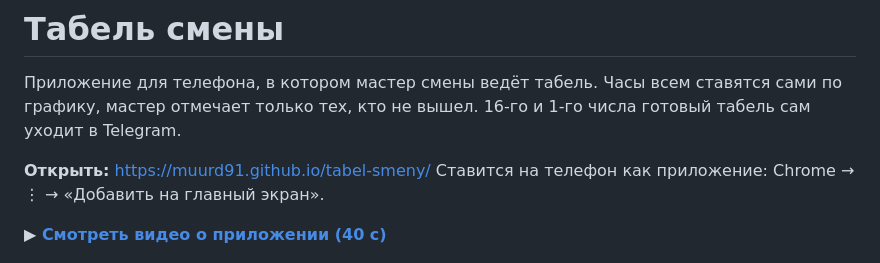
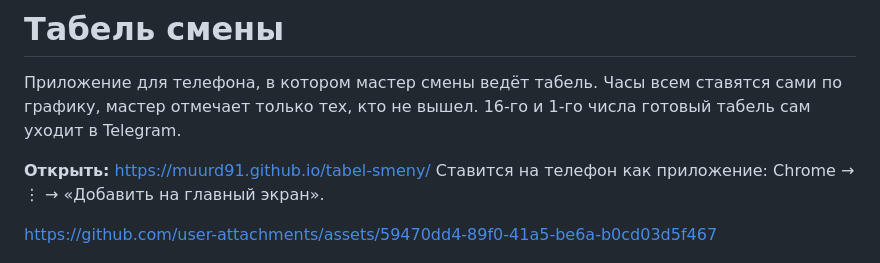
Before and after one commit to muurd91/tabel-smeny, a Markdown page: README.md, the part around the change. Rendered like a GitHub page.

Commit message:
Add link to application assets in README
Updated README to include a link to application assets.

```diff
--- a/README.md
+++ b/README.md
@@ -5,7 +5,9 @@
 **Открыть:** https://muurd91.github.io/tabel-smeny/
 Ставится на телефон как приложение: Chrome → ⋮ → «Добавить на главный экран».
 
-**▶ [Смотреть видео о приложении (40 с)](docs/promo.mp4)**
+
+https://github.com/user-attachments/assets/59470dd4-89f0-41a5-be6a-b0cd03d5f467
+
 
 ![Экраны приложения: смена, табель, настройки](docs/screens.png)
 
```
